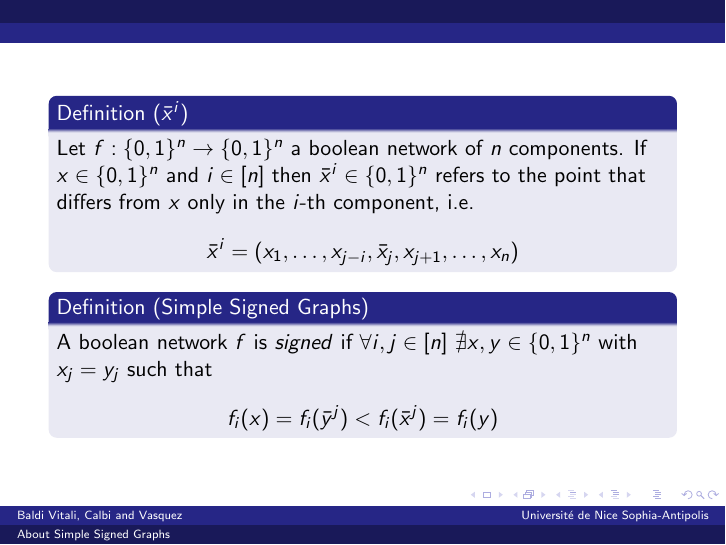
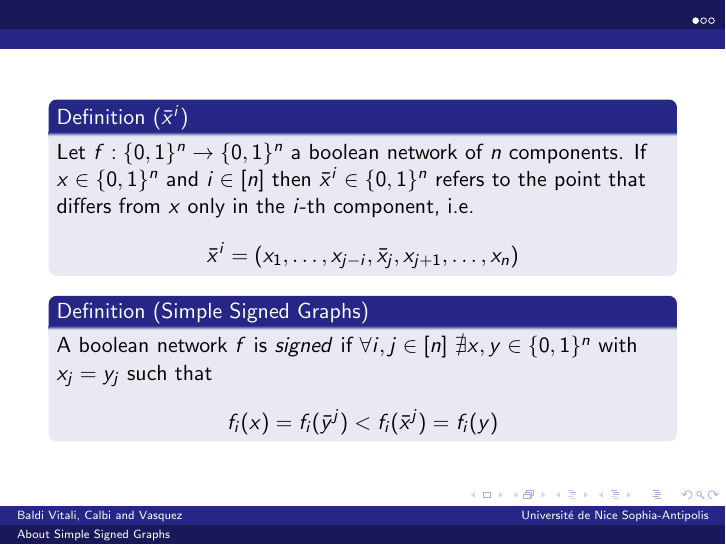
Before and after one commit to ABVitali/SDF, LaTeX slides (main.tex): page 2 of 4. Compiled offline with pdfLaTeX.

Commit message:
Modifiche ShareLatex

```diff
--- a/main.tex
+++ b/main.tex
@@ -14,6 +14,9 @@
 \begin{document}
 \frame{\titlepage}
 
+\begin{section}{}
+
+\end{section}
 \begin{frame}
 \begin{definition}[$\bar{x}^i$]
 	Let $f:\{0,1\}^n \rightarrow \{0,1\}^n$ a boolean network of $n$ components. If $x \in \{0,1\}^n$ and $i \in [n]$ then $\bar{x}^i \in \{0,1\}^n$ refers to the point that differs from $x$ only in the $i$-th component, i.e.
```
